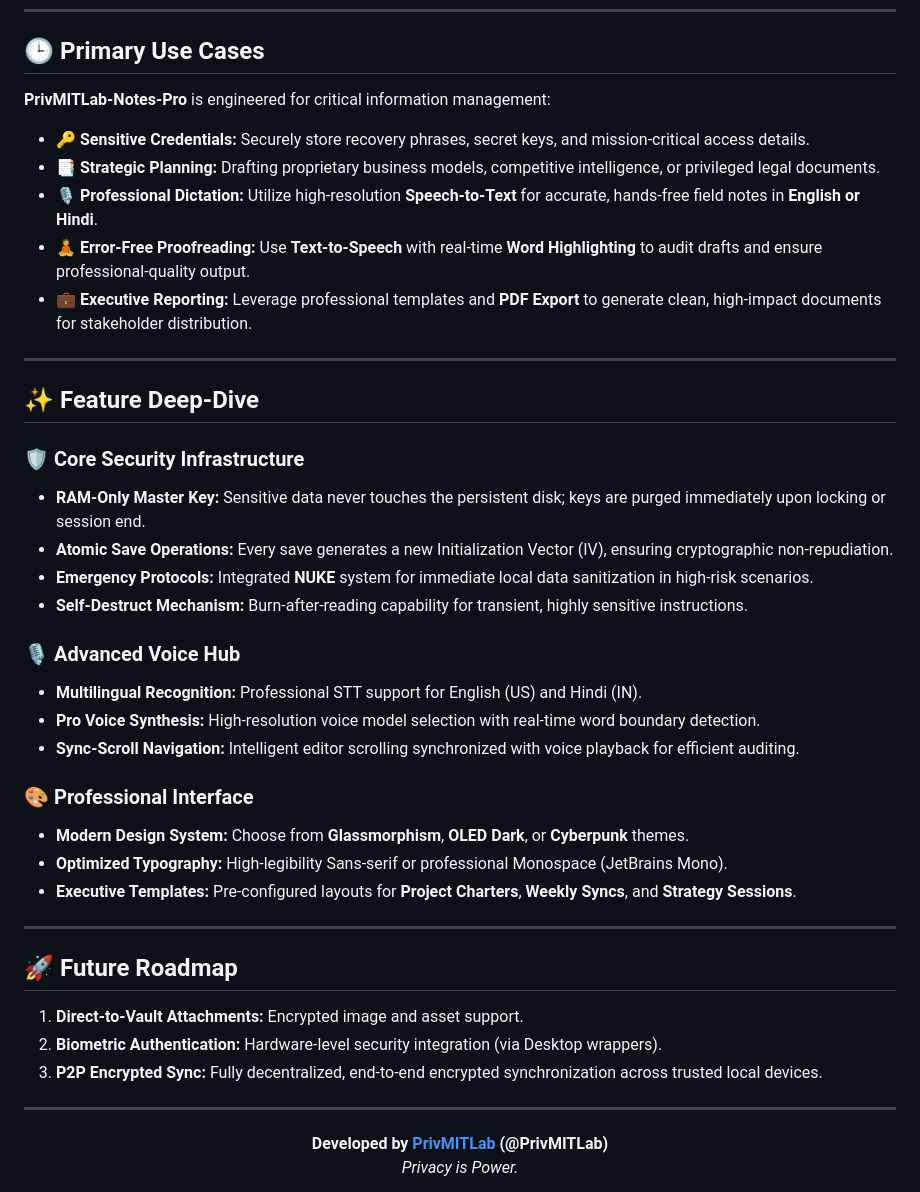
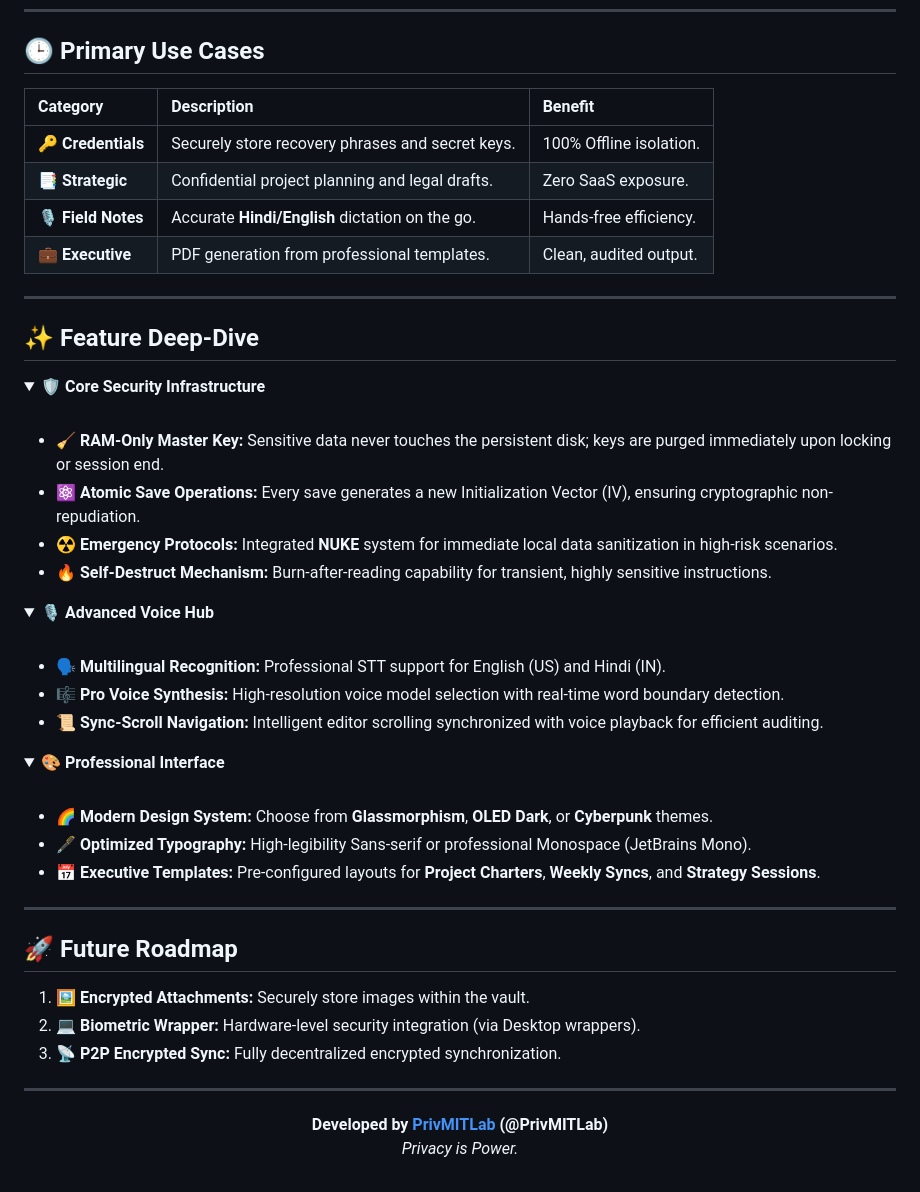
Before and after one commit to PrivMITLab/PrivMITLab-Notes-Pro, a Markdown page: GUIDE.md, the part around one of its changes. Drawn GitHub-style; folded sections open.

```diff
--- a/GUIDE.md
+++ b/GUIDE.md
@@ -36,41 +46,52 @@ graph TD
 
 ## 🕒 Primary Use Cases
 
-**PrivMITLab-Notes-Pro** is engineered for critical information management:
-
-*   **🔑 Sensitive Credentials:** Securely store recovery phrases, secret keys, and mission-critical access details.
-*   **📑 Strategic Planning:** Drafting proprietary business models, competitive intelligence, or privileged legal documents.
-*   **🎙️ Professional Dictation:** Utilize high-resolution **Speech-to-Text** for accurate, hands-free field notes in **English or Hindi**.
-*   **🧘 Error-Free Proofreading:** Use **Text-to-Speech** with real-time **Word Highlighting** to audit drafts and ensure professional-quality output.
-*   **💼 Executive Reporting:** Leverage professional templates and **PDF Export** to generate clean, high-impact documents for stakeholder distribution.
+| Category | Description | Benefit |
+| :--- | :--- | :--- |
+| **🔑 Credentials** | Securely store recovery phrases and secret keys. | 100% Offline isolation. |
+| **📑 Strategic**| Confidential project planning and legal drafts. | Zero SaaS exposure. |
+| **🎙️ Field Notes** | Accurate **Hindi/English** dictation on the go. | Hands-free efficiency. |
+| **💼 Executive** | PDF generation from professional templates. | Clean, audited output. |
 
 ---
 
 ## ✨ Feature Deep-Dive
 
-### 🛡️ Core Security Infrastructure
-- **RAM-Only Master Key:** Sensitive data never touches the persistent disk; keys are purged immediately upon locking or session end.
-- **Atomic Save Operations:** Every save generates a new Initialization Vector (IV), ensuring cryptographic non-repudiation.
-- **Emergency Protocols:** Integrated **NUKE** system for immediate local data sanitization in high-risk scenarios.
-- **Self-Destruct Mechanism:** Burn-after-reading capability for transient, highly sensitive instructions.
+<details>
+<summary><b>🛡️ Core Security Infrastructure</b></summary>
+<br/>
 
-### 🎙️ Advanced Voice Hub
-- **Multilingual Recognition:** Professional STT support for English (US) and Hindi (IN).
-- **Pro Voice Synthesis:** High-resolution voice model selection with real-time word boundary detection.
-- **Sync-Scroll Navigation:** Intelligent editor scrolling synchronized with voice playback for efficient auditing.
+- **🧹 RAM-Only Master Key:** Sensitive data never touches the persistent disk; keys are purged immediately upon locking or session end.
+- **⚛️ Atomic Save Operations:** Every save generates a new Initialization Vector (IV), ensuring cryptographic non-repudiation.
+- **☢️ Emergency Protocols:** Integrated **NUKE** system for immediate local data sanitization in high-risk scenarios.
+- **🔥 Self-Destruct Mechanism:** Burn-after-reading capability for transient, highly sensitive instructions.
+</details>
 
-### 🎨 Professional Interface
-- **Modern Design System:** Choose from **Glassmorphism**, **OLED Dark**, or **Cyberpunk** themes.
-- **Optimized Typography:** High-legibility Sans-serif or professional Monospace (JetBrains Mono).
-- **Executive Templates:** Pre-configured layouts for **Project Charters**, **Weekly Syncs**, and **Strategy Sessions**.
+<details>
+<summary><b>🎙️ Advanced Voice Hub</b></summary>
+<br/>
+
+- **🗣️ Multilingual Recognition:** Professional STT support for English (US) and Hindi (IN).
+- **🎼 Pro Voice Synthesis:** High-resolution voice model selection with real-time word boundary detection.
+- **📜 Sync-Scroll Navigation:** Intelligent editor scrolling synchronized with voice playback for efficient auditing.
+</details>
+
+<details>
+<summary><b>🎨 Professional Interface</b></summary>
+<br/>
+
+- **🌈 Modern Design System:** Choose from **Glassmorphism**, **OLED Dark**, or **Cyberpunk** themes.
+- **🖋️ Optimized Typography:** High-legibility Sans-serif or professional Monospace (JetBrains Mono).
+- **📅 Executive Templates:** Pre-configured layouts for **Project Charters**, **Weekly Syncs**, and **Strategy Sessions**.
+</details>
 
 ---
 
 ## 🚀 Future Roadmap
 
-1.  **Direct-to-Vault Attachments:** Encrypted image and asset support.
-2.  **Biometric Authentication:** Hardware-level security integration (via Desktop wrappers).
-3.  **P2P Encrypted Sync:** Fully decentralized, end-to-end encrypted synchronization across trusted local devices.
+1.  **🖼️ Encrypted Attachments:** Securely store images within the vault.
+2.  **💻 Biometric Wrapper:** Hardware-level security integration (via Desktop wrappers).
+3.  **📡 P2P Encrypted Sync:** Fully decentralized encrypted synchronization.
 
 ---
 
```
Also changed, not shown: other parts of GUIDE.md (+23 -13 lines).
